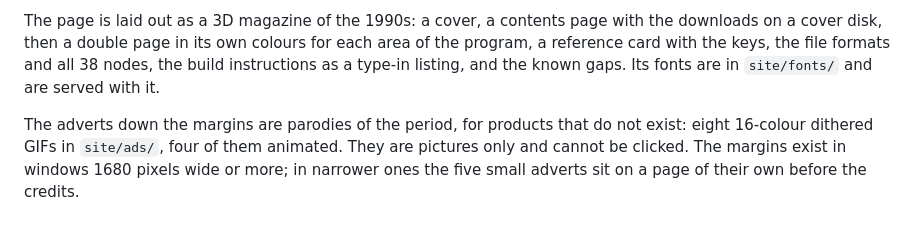
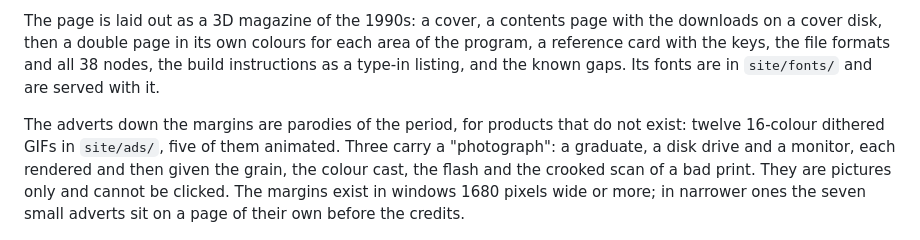
Before and after one commit to MartinoMadeddu/dcc-xms, a Markdown page: docs/releases.md, the part around the change. Rendered like a GitHub page.

Commit message:
Website: photographic parody adverts

```diff
--- a/docs/releases.md
+++ b/docs/releases.md
@@ -33,7 +33,7 @@ The downloads are in four places: a bar that stays at the top of the window, who
 
 The page is laid out as a 3D magazine of the 1990s: a cover, a contents page with the downloads on a cover disk, then a double page in its own colours for each area of the program, a reference card with the keys, the file formats and all 38 nodes, the build instructions as a type-in listing, and the known gaps. Its fonts are in `site/fonts/` and are served with it.
 
-The adverts down the margins are parodies of the period, for products that do not exist: eight 16-colour dithered GIFs in `site/ads/`, four of them animated. They are pictures only and cannot be clicked. The margins exist in windows 1680 pixels wide or more; in narrower ones the five small adverts sit on a page of their own before the credits.
+The adverts down the margins are parodies of the period, for products that do not exist: twelve 16-colour dithered GIFs in `site/ads/`, five of them animated. Three carry a "photograph": a graduate, a disk drive and a monitor, each rendered and then given the grain, the colour cast, the flash and the crooked scan of a bad print. They are pictures only and cannot be clicked. The margins exist in windows 1680 pixels wide or more; in narrower ones the seven small adverts sit on a page of their own before the credits.
 
 ![The website](xms_site.png)
 
```
Also changed, not shown: docs/xms_site.png, 5 other files.
